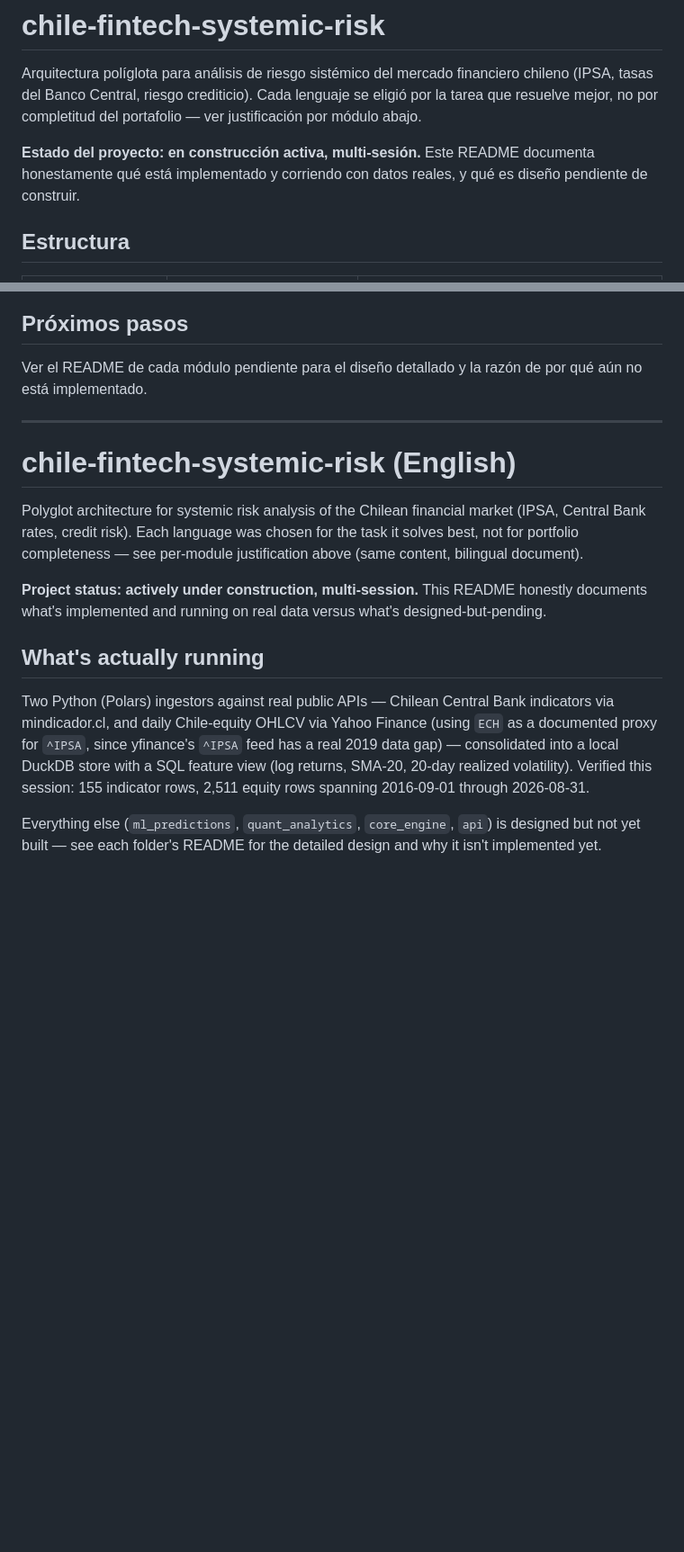
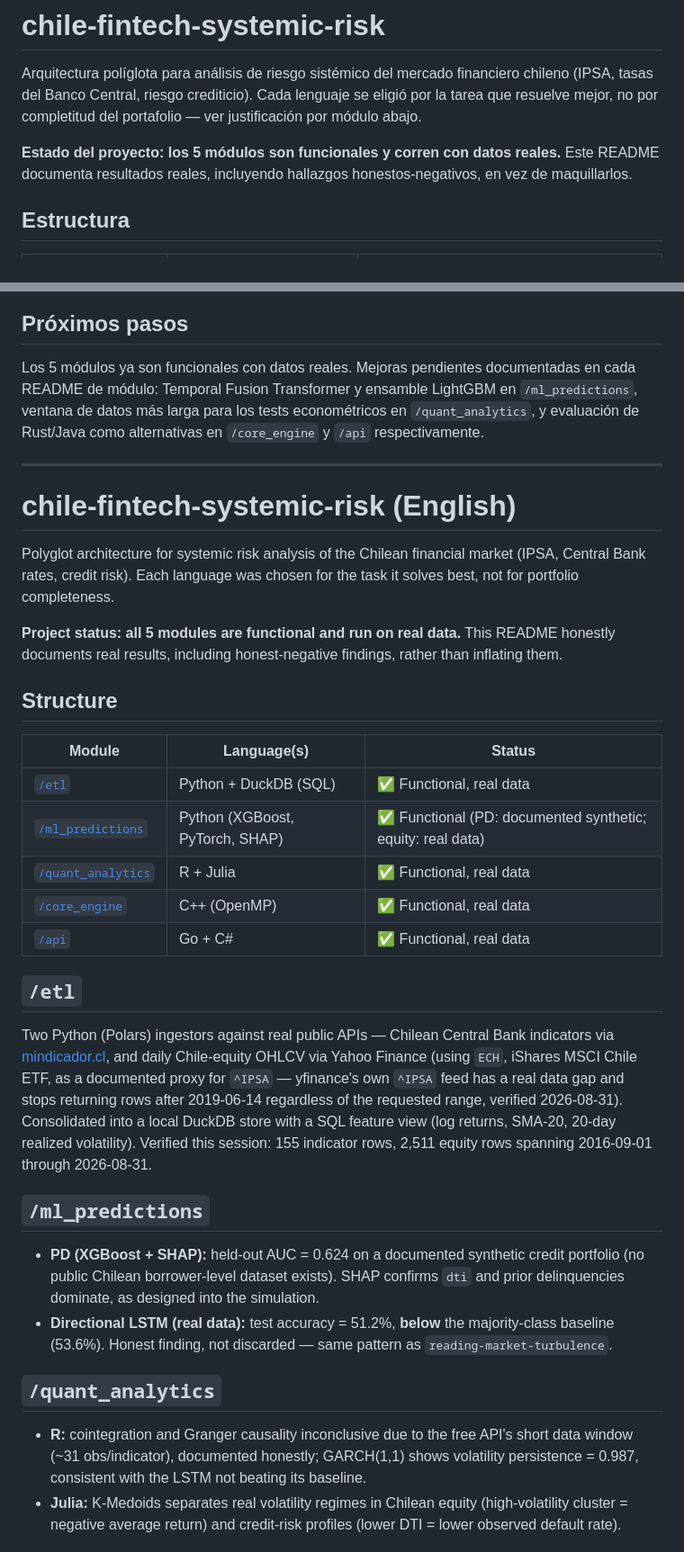
Before and after one commit to Rxyxs/chile-fintech-systemic-risk, a Markdown page: README.md, 2 parts joined by grey strips. Shown at 90% size. Drawn GitHub-style; blank space fills up the shorter version.

Commit message:
docs: fix stale English section and outdated project-status line in README

```diff
--- a/README.md
+++ b/README.md
@@ -7,7 +7,7 @@
 
 Arquitectura políglota para análisis de riesgo sistémico del mercado financiero chileno (IPSA, tasas del Banco Central, riesgo crediticio). Cada lenguaje se eligió por la tarea que resuelve mejor, no por completitud del portafolio — ver justificación por módulo abajo.
 
-**Estado del proyecto: en construcción activa, multi-sesión.** Este README documenta honestamente qué está implementado y corriendo con datos reales, y qué es diseño pendiente de construir.
+**Estado del proyecto: los 5 módulos son funcionales y corren con datos reales.** Este README documenta resultados reales, incluyendo hallazgos honestos-negativos, en vez de maquillarlos.
 
 ## Estructura
 
@@ -106,19 +106,38 @@ Servicio Go (stdlib, sin dependencias) que sirve predicciones ya calculadas por
 
 ## Próximos pasos
 
-Ver el README de cada módulo pendiente para el diseño detallado y la razón de por qué aún no está implementado.
+Los 5 módulos ya son funcionales con datos reales. Mejoras pendientes documentadas en cada README de módulo: Temporal Fusion Transformer y ensamble LightGBM en `/ml_predictions`, ventana de datos más larga para los tests econométricos en `/quant_analytics`, y evaluación de Rust/Java como alternativas en `/core_engine` y `/api` respectivamente.
 
 ---
 
 <a name="-english"></a>
 # chile-fintech-systemic-risk (English)
 
-Polyglot architecture for systemic risk analysis of the Chilean financial market (IPSA, Central Bank rates, credit risk). Each language was chosen for the task it solves best, not for portfolio completeness — see per-module justification above (same content, bilingual document).
+Polyglot architecture for systemic risk analysis of the Chilean financial market (IPSA, Central Bank rates, credit risk). Each language was chosen for the task it solves best, not for portfolio completeness.
 
-**Project status: actively under construction, multi-session.** This README honestly documents what's implemented and running on real data versus what's designed-but-pending.
+**Project status: all 5 modules are functional and run on real data.** This README honestly documents real results, including honest-negative findings, rather than inflating them.
 
-## What's actually running
+## Structure
 
-Two Python (Polars) ingestors against real public APIs — Chilean Central Bank indicators via mindicador.cl, and daily Chile-equity OHLCV via Yahoo Finance (using `ECH` as a documented proxy for `^IPSA`, since yfinance's `^IPSA` feed has a real 2019 data gap) — consolidated into a local DuckDB store with a SQL feature view (log returns, SMA-20, 20-day realized volatility). Verified this session: 155 indicator rows, 2,511 equity rows spanning 2016-09-01 through 2026-08-31.
+| Module | Language(s) | Status |
+|---|---|---|
+| [`/etl`](etl) | Python + DuckDB (SQL) | ✅ Functional, real data |
+| [`/ml_predictions`](ml_predictions) | Python (XGBoost, PyTorch, SHAP) | ✅ Functional (PD: documented synthetic; equity: real data) |
+| [`/quant_analytics`](quant_analytics) | R + Julia | ✅ Functional, real data |
+| [`/core_engine`](core_engine) | C++ (OpenMP) | ✅ Functional, real data |
+| [`/api`](api) | Go + C# | ✅ Functional, real data |
 
-Everything else (`ml_predictions`, `quant_analytics`, `core_engine`, `api`) is designed but not yet built — see each folder's README for the detailed design and why it isn't implemented yet.
+## `/etl`
+
+Two Python (Polars) ingestors against real public APIs — Chilean Central Bank indicators via [mindicador.cl](https://mindicador.cl), and daily Chile-equity OHLCV via Yahoo Finance (using `ECH`, iShares MSCI Chile ETF, as a documented proxy for `^IPSA` — yfinance's own `^IPSA` feed has a real data gap and stops returning rows after 2019-06-14 regardless of the requested range, verified 2026-08-31). Consolidated into a local DuckDB store with a SQL feature view (log returns, SMA-20, 20-day realized volatility). Verified this session: 155 indicator rows, 2,511 equity rows spanning 2016-09-01 through 2026-08-31.
+
+## `/ml_predictions`
+
+- **PD (XGBoost + SHAP):** held-out AUC = 0.624 on a documented synthetic credit portfolio (no public Chilean borrower-level dataset exists). SHAP confirms `dti` and prior delinquencies dominate, as designed into the simulation.
+- **Directional LSTM (real data):** test accuracy = 51.2%, **below** the majority-class baseline (53.6%). Honest finding, not discarded — same pattern as `reading-market-turbulence`.
+
+## `/quant_analytics`
+
+- **R:** cointegration and Granger causality inconclusive due to the free API's short data window (~31 obs/indicator), documented honestly; GARCH(1,1) shows volatility persistence = 0.987, consistent with the LSTM not beating its baseline.
+- **Julia:** K-Medoids separates real volatility regimes in Chilean equity (high-volatility cluster = negative average return) and credit-risk profiles (lower DTI = lower observed default rate).
+
```
Also changed, not shown: other parts of README.md (+21 -0 lines).
